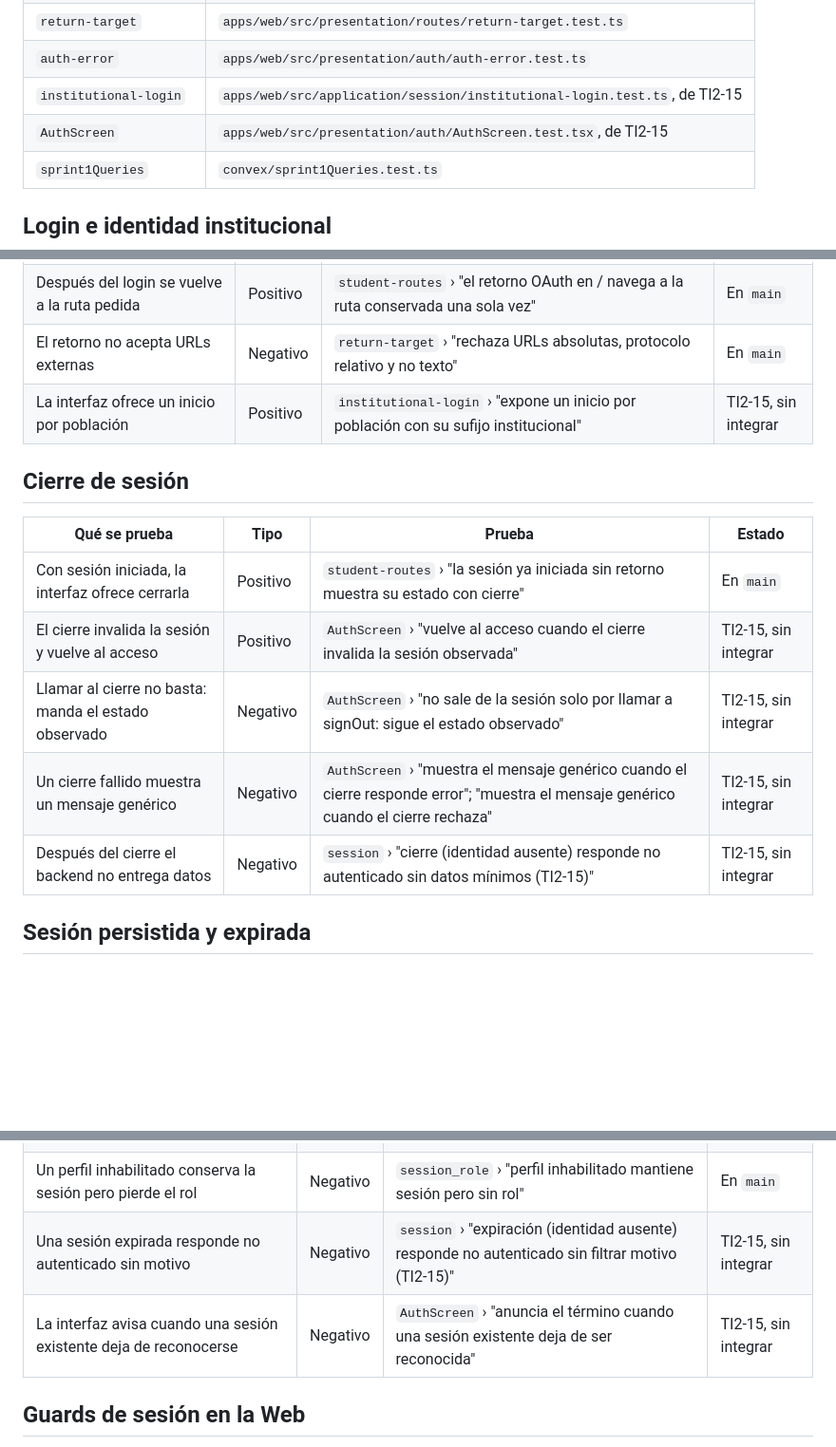
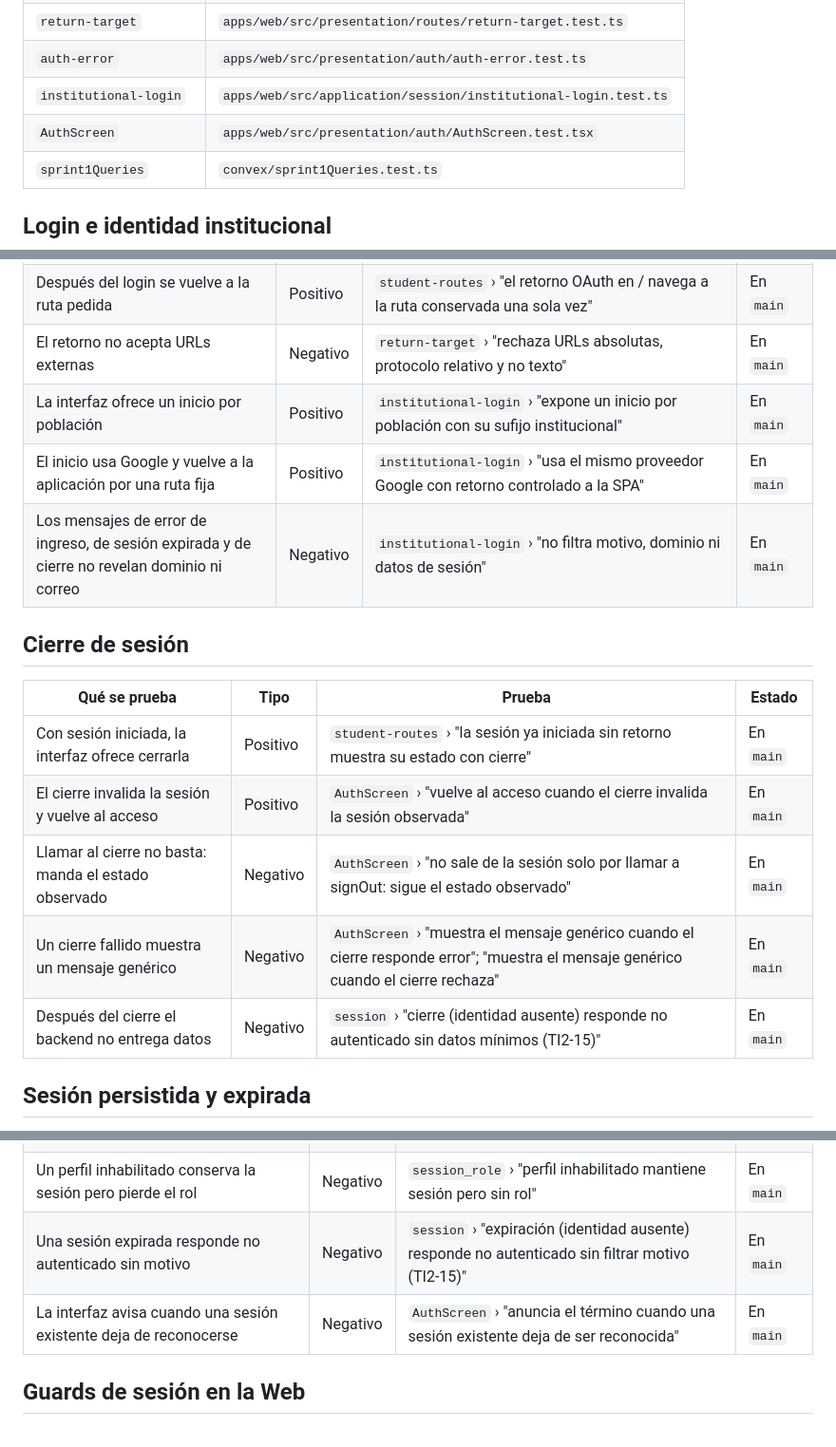
Before and after one commit to FernandoValdes01/ceretime, a Markdown page: docs/matriz-casos-autenticacion-sesion-roles.md, 3 parts joined by grey strips. Shown at 95% size. GitHub-like rendering; blank space fills up the shorter version.

Commit message:
TI2-12 - docs(auth): matriz con las pruebas de TI2-15 ya integradas
Marca en main el cierre, la expiración y el inicio institucional, y cita dos pruebas más de institutional-login: el retorno controlado y los mensajes sin dominio.

```diff
--- a/docs/matriz-casos-autenticacion-sesion-roles.md
+++ b/docs/matriz-casos-autenticacion-sesion-roles.md
@@ -26,8 +26,8 @@ Todo se corre con `bun run test:convex` y `bun run test:web`. La CI ejecuta los
 | `staff-routes` | `apps/web/src/presentation/routes/staff-routes.test.tsx` |
 | `return-target` | `apps/web/src/presentation/routes/return-target.test.ts` |
 | `auth-error` | `apps/web/src/presentation/auth/auth-error.test.ts` |
-| `institutional-login` | `apps/web/src/application/session/institutional-login.test.ts`, de TI2-15 |
-| `AuthScreen` | `apps/web/src/presentation/auth/AuthScreen.test.tsx`, de TI2-15 |
+| `institutional-login` | `apps/web/src/application/session/institutional-login.test.ts` |
+| `AuthScreen` | `apps/web/src/presentation/auth/AuthScreen.test.tsx` |
 | `sprint1Queries` | `convex/sprint1Queries.test.ts` |
 
 ## Login e identidad institucional
@@ -43,17 +43,19 @@ Todo se corre con `bun run test:convex` y `bun run test:web`. La CI ejecuta los
 | Un error del proveedor se muestra sin exponer sus valores | Negativo | `auth-error` › "traduce el error del proveedor sin exponer sus valores" | En `main` |
 | Después del login se vuelve a la ruta pedida | Positivo | `student-routes` › "el retorno OAuth en / navega a la ruta conservada una sola vez" | En `main` |
 | El retorno no acepta URLs externas | Negativo | `return-target` › "rechaza URLs absolutas, protocolo relativo y no texto" | En `main` |
-| La interfaz ofrece un inicio por población | Positivo | `institutional-login` › "expone un inicio por población con su sufijo institucional" | TI2-15, sin integrar |
+| La interfaz ofrece un inicio por población | Positivo | `institutional-login` › "expone un inicio por población con su sufijo institucional" | En `main` |
+| El inicio usa Google y vuelve a la aplicación por una ruta fija | Positivo | `institutional-login` › "usa el mismo proveedor Google con retorno controlado a la SPA" | En `main` |
+| Los mensajes de error de ingreso, de sesión expirada y de cierre no revelan dominio ni correo | Negativo | `institutional-login` › "no filtra motivo, dominio ni datos de sesión" | En `main` |
 
 ## Cierre de sesión
 
 | Qué se prueba | Tipo | Prueba | Estado |
 | --- | --- | --- | --- |
 | Con sesión iniciada, la interfaz ofrece cerrarla | Positivo | `student-routes` › "la sesión ya iniciada sin retorno muestra su estado con cierre" | En `main` |
-| El cierre invalida la sesión y vuelve al acceso | Positivo | `AuthScreen` › "vuelve al acceso cuando el cierre invalida la sesión observada" | TI2-15, sin integrar |
-| Llamar al cierre no basta: manda el estado observado | Negativo | `AuthScreen` › "no sale de la sesión solo por llamar a signOut: sigue el estado observado" | TI2-15, sin integrar |
-| Un cierre fallido muestra un mensaje genérico | Negativo | `AuthScreen` › "muestra el mensaje genérico cuando el cierre responde error"; "muestra el mensaje genérico cuando el cierre rechaza" | TI2-15, sin integrar |
-| Después del cierre el backend no entrega datos | Negativo | `session` › "cierre (identidad ausente) responde no autenticado sin datos mínimos (TI2-15)" | TI2-15, sin integrar |
+| El cierre invalida la sesión y vuelve al acceso | Positivo | `AuthScreen` › "vuelve al acceso cuando el cierre invalida la sesión observada" | En `main` |
+| Llamar al cierre no basta: manda el estado observado | Negativo | `AuthScreen` › "no sale de la sesión solo por llamar a signOut: sigue el estado observado" | En `main` |
+| Un cierre fallido muestra un mensaje genérico | Negativo | `AuthScreen` › "muestra el mensaje genérico cuando el cierre responde error"; "muestra el mensaje genérico cuando el cierre rechaza" | En `main` |
+| Después del cierre el backend no entrega datos | Negativo | `session` › "cierre (identidad ausente) responde no autenticado sin datos mínimos (TI2-15)" | En `main` |
 
 ## Sesión persistida y expirada
 
@@ -68,8 +70,8 @@ Dónde se guarda la sesión y cuánto dura lo resuelve Better Auth: `convex/auth
 | Portal del Estudiante: lo mismo | Negativo | `staff-routes` › "la sesión que se pierde con el portal abierto lo oculta y vuelve al acceso" | TI2-12 |
 | Al cambiar de cuenta no aparece el portal anterior | Negativo | `staff-routes` › "al cambiar de cuenta el portal anterior no aparece con la sesión nueva" | En `main` |
 | Un perfil inhabilitado conserva la sesión pero pierde el rol | Negativo | `session_role` › "perfil inhabilitado mantiene sesión pero sin rol" | En `main` |
-| Una sesión expirada responde no autenticado sin motivo | Negativo | `session` › "expiración (identidad ausente) responde no autenticado sin filtrar motivo (TI2-15)" | TI2-15, sin integrar |
-| La interfaz avisa cuando una sesión existente deja de reconocerse | Negativo | `AuthScreen` › "anuncia el término cuando una sesión existente deja de ser reconocida" | TI2-15, sin integrar |
+| Una sesión expirada responde no autenticado sin motivo | Negativo | `session` › "expiración (identidad ausente) responde no autenticado sin filtrar motivo (TI2-15)" | En `main` |
+| La interfaz avisa cuando una sesión existente deja de reconocerse | Negativo | `AuthScreen` › "anuncia el término cuando una sesión existente deja de ser reconocida" | En `main` |
 
 ## Guards de sesión en la Web
 
```
Also changed, not shown: other parts of docs/matriz-casos-autenticacion-sesion-roles.md (+1 -1 lines).
